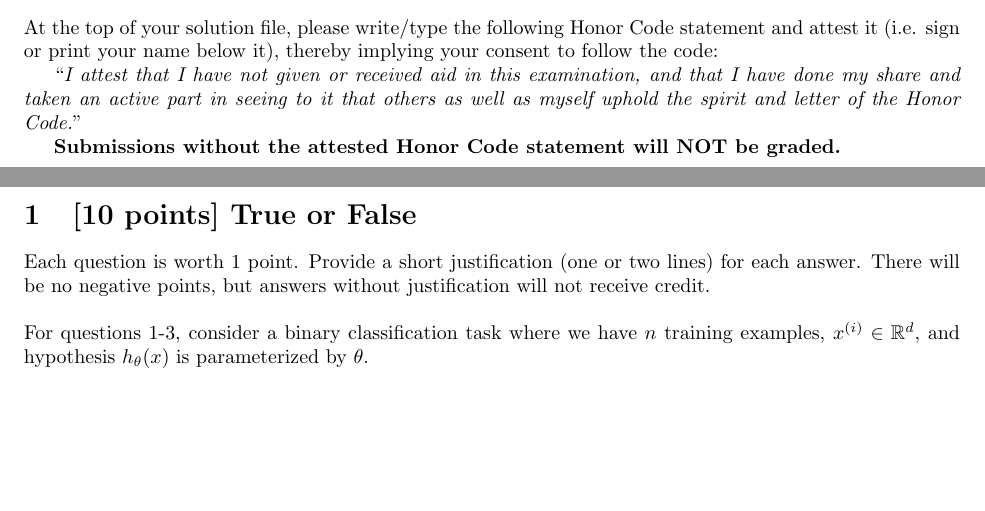
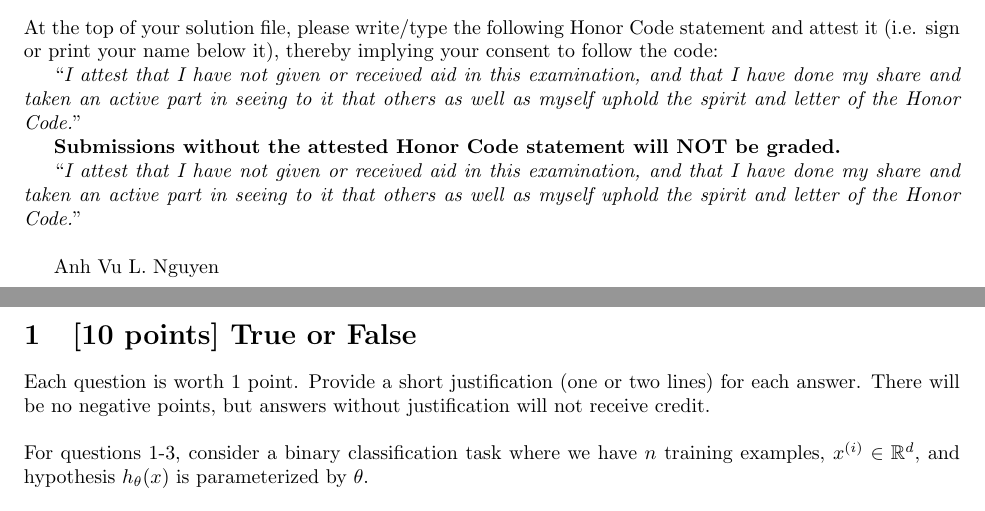
Before and after one commit to nlavee/cs229-final, a LaTeX document (template.tex): two parts of pages 1 and 2 of 7, joined at a grey line, cut so that both start at the same text, the shorter picture padded with empty space. Compiled offline with LaTeX, dvips and Ghostscript.

Commit message:
Sign honor code

```diff
--- a/template.tex
+++ b/template.tex
@@ -45,6 +45,12 @@ I have done my share and taken an active part in seeing to it that others
 as well as myself uphold the spirit and letter of the Honor Code.}''
 
 \textbf{Submissions without the attested Honor Code statement will NOT be graded.}
+
+``\textit{I attest that I have not given or received aid in this examination, and that
+I have done my share and taken an active part in seeing to it that others
+as well as myself uphold the spirit and letter of the Honor Code.}''\\
+
+Anh Vu L. Nguyen
 
 \clearpage
 
```
Also changed, not shown: template.pdf (added), 1 other file.
